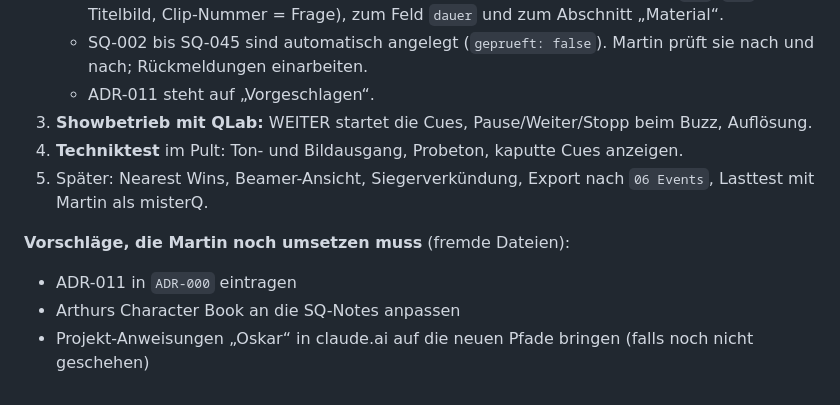
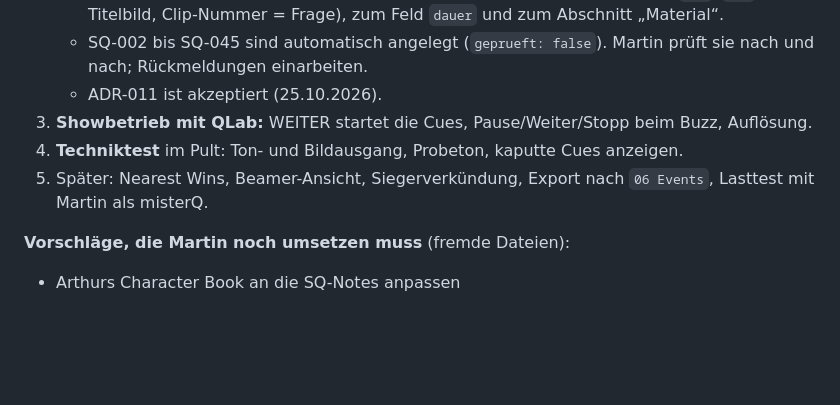
Before and after one commit to squizzzzz-live/squizzzzz-live.github.io, a Markdown page: CLAUDE.md, the part around the change. Rendered like a GitHub page; blank space fills up the shorter version.

Commit message:
CLAUDE.md: ADR-011 akzeptiert, erledigte Punkte entfernt
Co-Authored-By: Claude Opus 5.5 <noreply@anthropic.com>
Claude-Session: https://claude.ai/code/session_01MqAsFbYPahsLJ8bPKHsj9w

```diff
--- a/CLAUDE.md
+++ b/CLAUDE.md
@@ -95,12 +95,10 @@ Alles steht im **Vault** (seit 25.10.2026, nichts mehr in `05 App/00 Projekt`):
 2. **Spiel-Notes:**
    - Vorlage festziehen. Offen: Martins OK zu Dateinamen mit Cue-Nummern (`n.0`, `n.T` Titelbild, Clip-Nummer = Frage), zum Feld `dauer` und zum Abschnitt „Material“.
    - SQ-002 bis SQ-045 sind automatisch angelegt (`geprueft: false`). Martin prüft sie nach und nach; Rückmeldungen einarbeiten.
-   - ADR-011 steht auf „Vorgeschlagen“.
+   - ADR-011 ist akzeptiert (25.10.2026).
 3. **Showbetrieb mit QLab:** WEITER startet die Cues, Pause/Weiter/Stopp beim Buzz, Auflösung.
 4. **Techniktest** im Pult: Ton- und Bildausgang, Probeton, kaputte Cues anzeigen.
 5. Später: Nearest Wins, Beamer-Ansicht, Siegerverkündung, Export nach `06 Events`, Lasttest mit Martin als misterQ.
 
 **Vorschläge, die Martin noch umsetzen muss** (fremde Dateien):
-- ADR-011 in `ADR-000` eintragen
 - Arthurs Character Book an die SQ-Notes anpassen
-- Projekt-Anweisungen „Oskar“ in claude.ai auf die neuen Pfade bringen (falls noch nicht geschehen)
```
